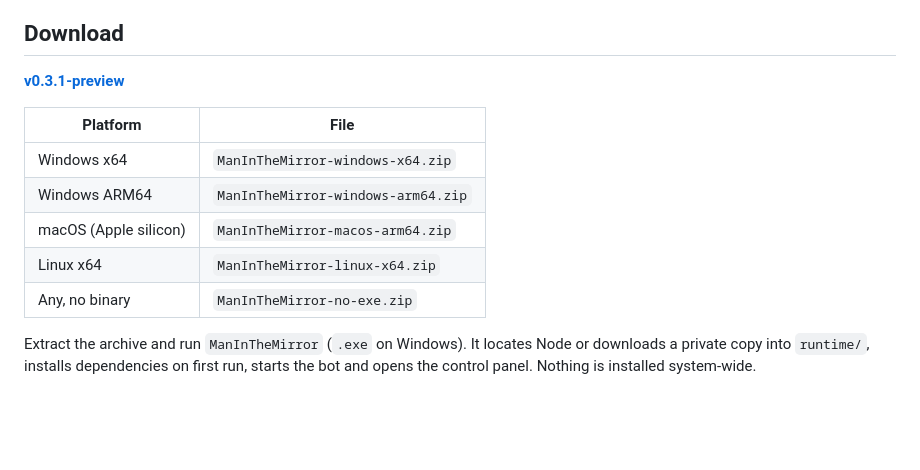
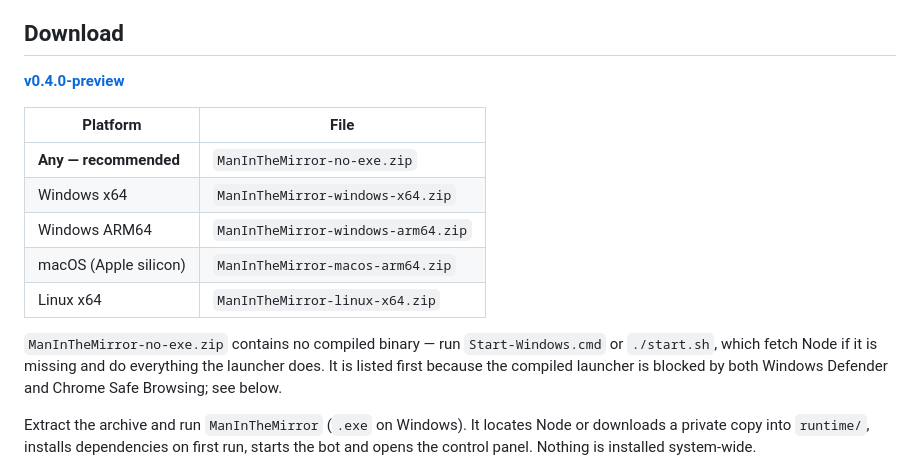
Before and after one commit to lucbece/man-in-the-mirror, a Markdown page: README.md, the part around the change. Drawn GitHub-style; blank space fills up the shorter version.

Commit message:
Release v0.4.0-preview, with the interface actually in it
Reported: the download links on main gave a build with none of the interface
work. Correct — v0.3.1's archives were uploaded at 19:44 UTC and the panel
rebuild landed at 21:12. Everything since, including the three silent-failure
fixes, was missing from what people could download.

v0.4.0-preview is cut from main and verified before publishing rather than
after: five tabs present, oklch tokens present, and each of the four fixes
checked by name inside the archive.

The binary-free archive is now listed first. The compiled launcher is blocked
by both Defender and Chrome, so recommending it first sent people down the
path that does not work.

```diff
--- a/README.md
+++ b/README.md
@@ -26,15 +26,20 @@ remains here.
 
 ## Download
 
-**[v0.3.1-preview](https://github.com/lucbece/man-in-the-mirror/releases/tag/v0.3.1-preview)**
+**[v0.4.0-preview](https://github.com/lucbece/man-in-the-mirror/releases/tag/v0.4.0-preview)**
 
 | Platform | File |
 | --- | --- |
+| **Any — recommended** | `ManInTheMirror-no-exe.zip` |
 | Windows x64 | `ManInTheMirror-windows-x64.zip` |
 | Windows ARM64 | `ManInTheMirror-windows-arm64.zip` |
 | macOS (Apple silicon) | `ManInTheMirror-macos-arm64.zip` |
 | Linux x64 | `ManInTheMirror-linux-x64.zip` |
-| Any, no binary | `ManInTheMirror-no-exe.zip` |
+
+`ManInTheMirror-no-exe.zip` contains no compiled binary — run
+`Start-Windows.cmd` or `./start.sh`, which fetch Node if it is missing and do
+everything the launcher does. It is listed first because the compiled launcher
+is blocked by both Windows Defender and Chrome Safe Browsing; see below.
 
 Extract the archive and run `ManInTheMirror` (`.exe` on Windows). It locates
 Node or downloads a private copy into `runtime/`, installs dependencies on
```
